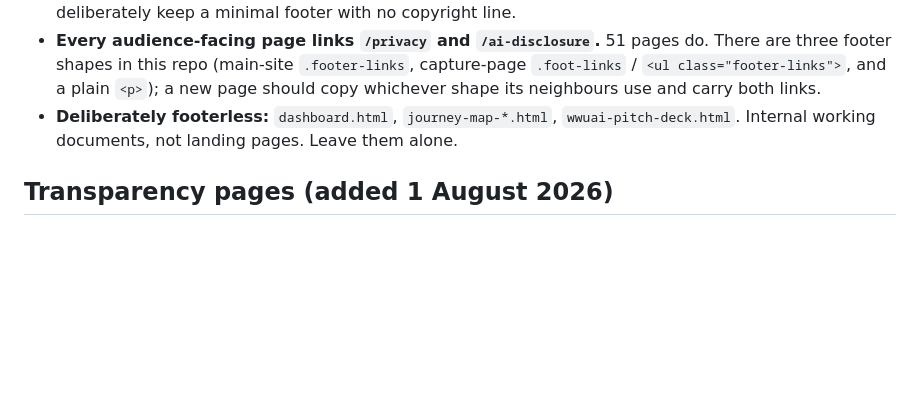
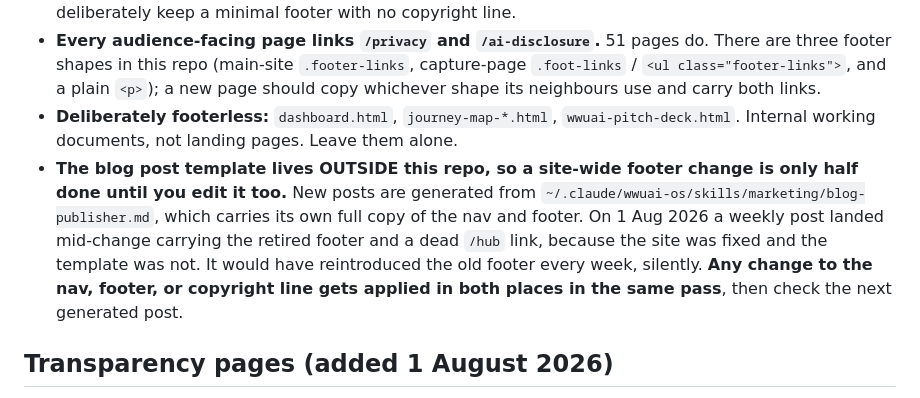
Before and after one commit to Kellyai22/wwuai-website, a Markdown page: CLAUDE.md, the part around the change. Drawn GitHub-style; blank space fills up the shorter version.

Commit message:
Note that the blog post template lives outside this repo
A site-wide footer change is only half done until blog-publisher.md is
edited too. It carries its own copy of the nav and footer, so on 1 Aug a
weekly post landed with the retired footer and a dead /hub link while the
rest of the site was already correct. Left alone it would have quietly
reintroduced the old footer every week.

Co-Authored-By: Claude Opus 5 (1M context) <noreply@anthropic.com>

```diff
--- a/CLAUDE.md
+++ b/CLAUDE.md
@@ -22,6 +22,7 @@ Three things were inconsistent across the site before this date. Keep them consi
 - **Copyright line, one wording everywhere:** `&copy; <span class="yr">2026</span> Wise Women Use AI &middot; Melbourne, Australia`, paired with the small inline `yr` script before `</body>`. It renders `© 2026` now and `© 2026–2027` from January, fixed start year 2026 (the site's first commit was 25 Feb 2026). Never hardcode a bare year again, and never reintroduce "All rights reserved" (legally meaningless, and against the voice rules). The dash is an **en dash** inside the script, which is correct for a numeric range and is NOT the banned em dash. 30 pages carry this line; the 26 lead-magnet and tool pages deliberately keep a minimal footer with no copyright line.
 - **Every audience-facing page links `/privacy` and `/ai-disclosure`.** 51 pages do. There are three footer shapes in this repo (main-site `.footer-links`, capture-page `.foot-links` / `<ul class="footer-links">`, and a plain `<p>`); a new page should copy whichever shape its neighbours use and carry both links.
 - **Deliberately footerless:** `dashboard.html`, `journey-map-*.html`, `wwuai-pitch-deck.html`. Internal working documents, not landing pages. Leave them alone.
+- **The blog post template lives OUTSIDE this repo, so a site-wide footer change is only half done until you edit it too.** New posts are generated from `~/.claude/wwuai-os/skills/marketing/blog-publisher.md`, which carries its own full copy of the nav and footer. On 1 Aug 2026 a weekly post landed mid-change carrying the retired footer and a dead `/hub` link, because the site was fixed and the template was not. It would have reintroduced the old footer every week, silently. **Any change to the nav, footer, or copyright line gets applied in both places in the same pass**, then check the next generated post.
 
 ## Transparency pages (added 1 August 2026)
 - `ai-disclosure.html` → `/ai-disclosure`. Kelly's open account of where AI does the work in the business. **Every line is a factual claim about how she actually operates, so it is not ordinary marketing copy.** Under Australian Consumer Law the misleading-conduct provision has no turnover threshold, and the ACCC has flagged AI-washing as an enforcement focus, so a claim here that drifts from reality is a real liability. Before editing this page, verify the claim against the actual pipeline. Known specifics it commits to: the weekly topic is approved but individual captions are not read before posting; long community training videos may use an ElevenLabs synthetic narrator; the ManyChat keyword DM is disclosed as automated. If any of that changes, change the page in the same pass.
```
